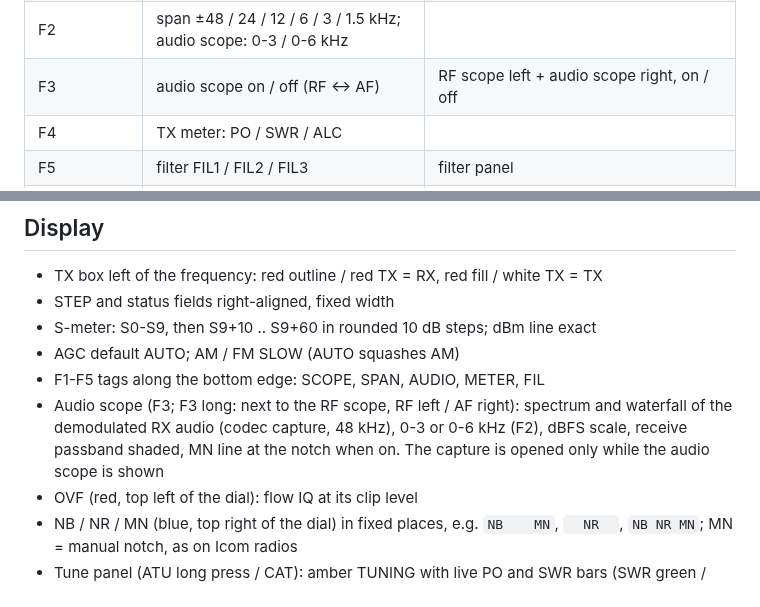
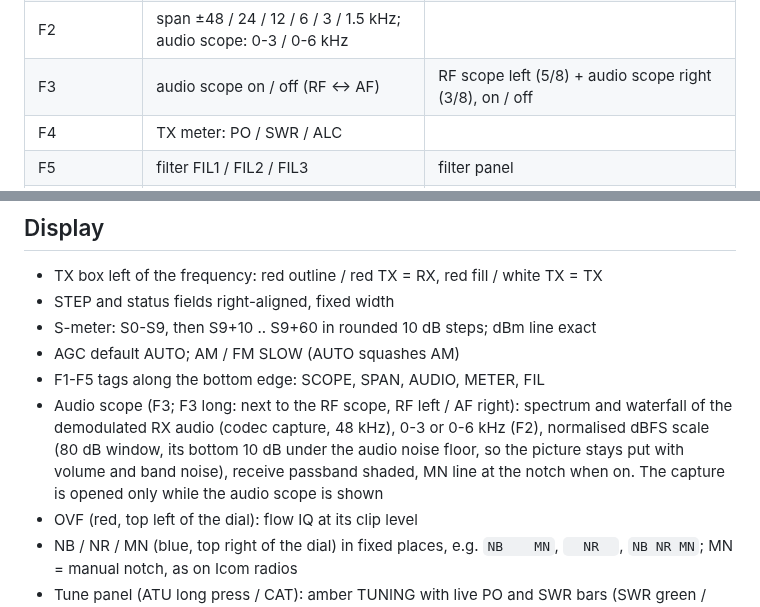
Before and after one commit to roelandjansen/libx6100, a Markdown page: docs/x6100_trx_quickref.md, 2 parts joined by grey strips. Rendered like a GitHub page.

Commit message:
x6100_trx: audio scope with floor-normalised scale, narrower in split view (3/8)

```diff
--- a/docs/x6100_trx_quickref.md
+++ b/docs/x6100_trx_quickref.md
@@ -40,7 +40,7 @@ Out-of-range frequency arguments are refused (a stray `20` is not 20 Hz).
 | AGC | off / slow / fast / auto, per mode group | |
 | F1 | scroll on / off: CENTER <-> SCROLL-C, FIX <-> SCROLL-F | CENTER family <-> FIX family |
 | F2 | span ±48 / 24 / 12 / 6 / 3 / 1.5 kHz; audio scope: 0-3 / 0-6 kHz | |
-| F3 | audio scope on / off (RF <-> AF) | RF scope left + audio scope right, on / off |
+| F3 | audio scope on / off (RF <-> AF) | RF scope left (5/8) + audio scope right (3/8), on / off |
 | F4 | TX meter: PO / SWR / ALC | |
 | F5 | filter FIL1 / FIL2 / FIL3 | filter panel |
 | PTT | hold = TX; tap (< 400 ms) = latch, next press drops | |
@@ -99,7 +99,7 @@ Values are not saved yet: x6100_trx starts with NR 20, NB 10 / 10, notch 1000 /
 - S-meter: S0-S9, then S9+10 .. S9+60 in rounded 10 dB steps; dBm line exact
 - AGC default AUTO; AM / FM SLOW (AUTO squashes AM)
 - F1-F5 tags along the bottom edge: SCOPE, SPAN, AUDIO, METER, FIL
-- Audio scope (F3; F3 long: next to the RF scope, RF left / AF right): spectrum and waterfall of the demodulated RX audio (codec capture, 48 kHz), 0-3 or 0-6 kHz (F2), dBFS scale, receive passband shaded, MN line at the notch when on. The capture is opened only while the audio scope is shown
+- Audio scope (F3; F3 long: next to the RF scope, RF left / AF right): spectrum and waterfall of the demodulated RX audio (codec capture, 48 kHz), 0-3 or 0-6 kHz (F2), normalised dBFS scale (80 dB window, its bottom 10 dB under the audio noise floor, so the picture stays put with volume and band noise), receive passband shaded, MN line at the notch when on. The capture is opened only while the audio scope is shown
 - OVF (red, top left of the dial): flow IQ at its clip level
 - NB / NR / MN (blue, top right of the dial) in fixed places, e.g. `NB    MN`, `   NR   `, `NB NR MN`; MN = manual notch, as on Icom radios
 - Tune panel (ATU long press / CAT): amber TUNING with live PO and SWR bars (SWR green / yellow / red), then green TUNED for 4 s with the time taken and the network (L, C, S in decimal, relay bits and hex)
```
Also changed, not shown: docs/images/x6100_trx_audio.png, docs/images/x6100_trx_split.png, 1 other file.
